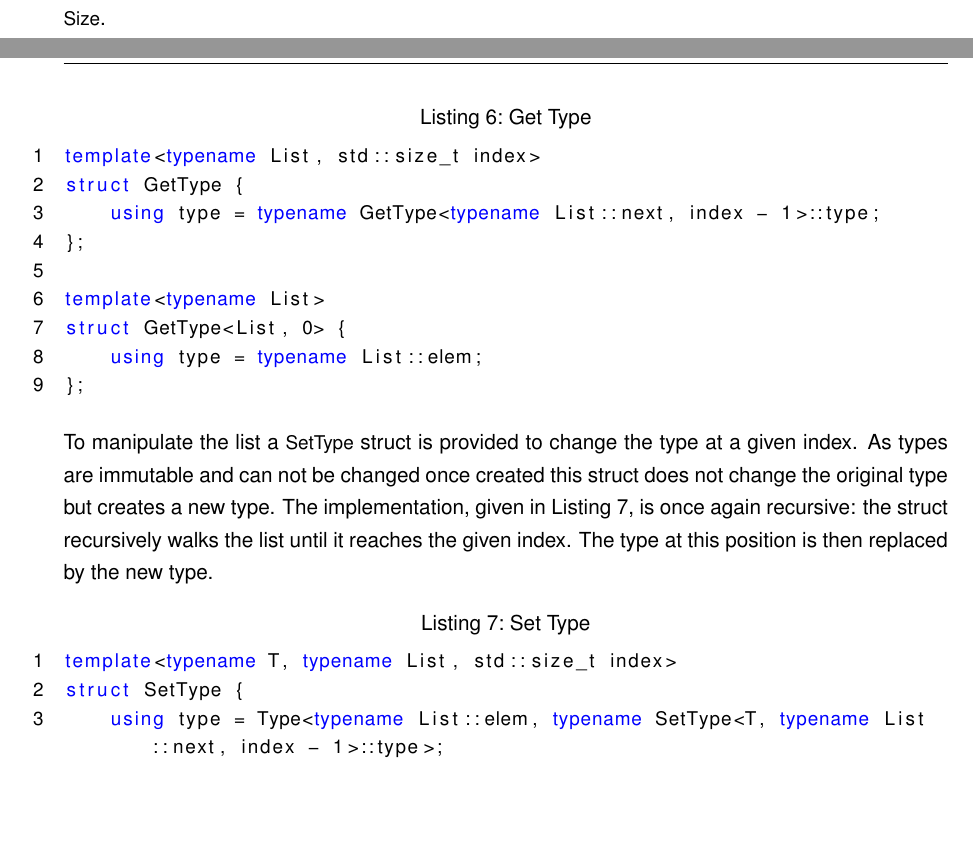
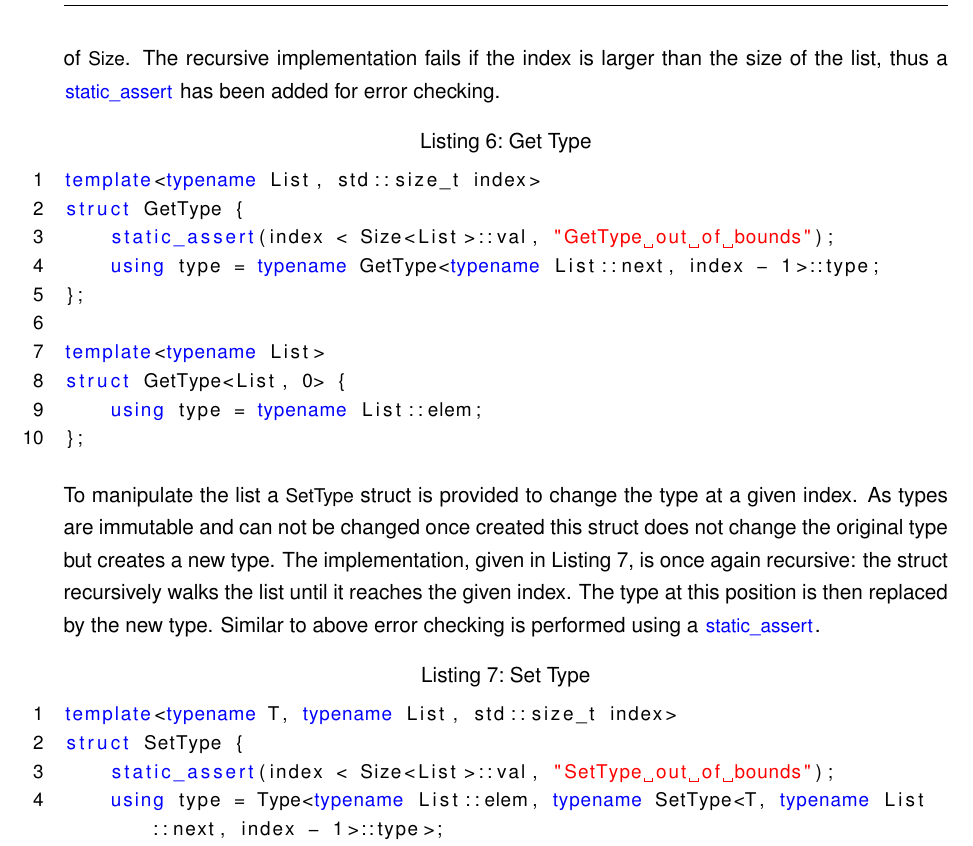
Before and after one commit to aul12/TemplateCpuReport, a LaTeX document (main.tex, which reads code/get.cpp, code/set.cpp, concepts.tex): two parts of pages 6 and 7 of 14 before the commit and part of page 7 of 14 after it, the two joined at a grey line, cut at the place of the change, the shorter picture padded with empty space. Compiled offline with pdfLaTeX.

Commit message:
Error checking

```diff
--- a/code/get.cpp
+++ b/code/get.cpp
@@ -1,5 +1,6 @@
 template<typename List, std::size_t index>
 struct GetType {
+    static_assert(index < Size<List>::val, "GetType out of bounds");
     using type = typename GetType<typename List::next, index - 1>::type;
 };
 
--- a/code/set.cpp
+++ b/code/set.cpp
@@ -1,5 +1,6 @@
 template<typename T, typename List, std::size_t index>
 struct SetType {
+    static_assert(index < Size<List>::val, "SetType out of bounds");
     using type = Type<typename List::elem, typename SetType<T, typename List::next, index - 1>::type>;
 };
 
--- a/concepts.tex
+++ b/concepts.tex
@@ -60,6 +60,9 @@ struct there is also a \lstinline{GetVal} struct for getting the value at an ind
 a value list. The \lstinline{GetType} struct defines type which contains the type
 at the given index. The implementation, given in Listing \ref{lst:get},
 is recursive, similar to the implementation of \lstinline{Size}.
+The recursive implementation fails if the index is larger than the size of the list,
+thus a \lstinline{static_assert} has been added for error checking.
+
 
 \lstinputlisting[caption={Get Type}, label={lst:get}]{code/get.cpp}
 
@@ -68,7 +71,8 @@ a given index. As types are immutable and can not be changed once created this s
 does not change the original type but creates a new type. The implementation, given
 in Listing \ref{lst:set}, is once again recursive:
 the struct recursively walks the list until it reaches the given index. The
-type at this position is then replaced by the new type.
+type at this position is then replaced by the new type. Similar to above error
+checking is performed using a \lstinline{static_assert}.
 
 \lstinputlisting[caption={Set Type}, label={lst:set}]{code/set.cpp}
 
--- a/main.tex
+++ b/main.tex
@@ -49,7 +49,7 @@ BCOR15mm               % Bindekorrektur
         breaklines=true,
         numbers=left,
         stepnumber=1,
-        morekeywords={constexpr, concept},
+        morekeywords={constexpr, concept, static_assert},
 }
 
 
```
